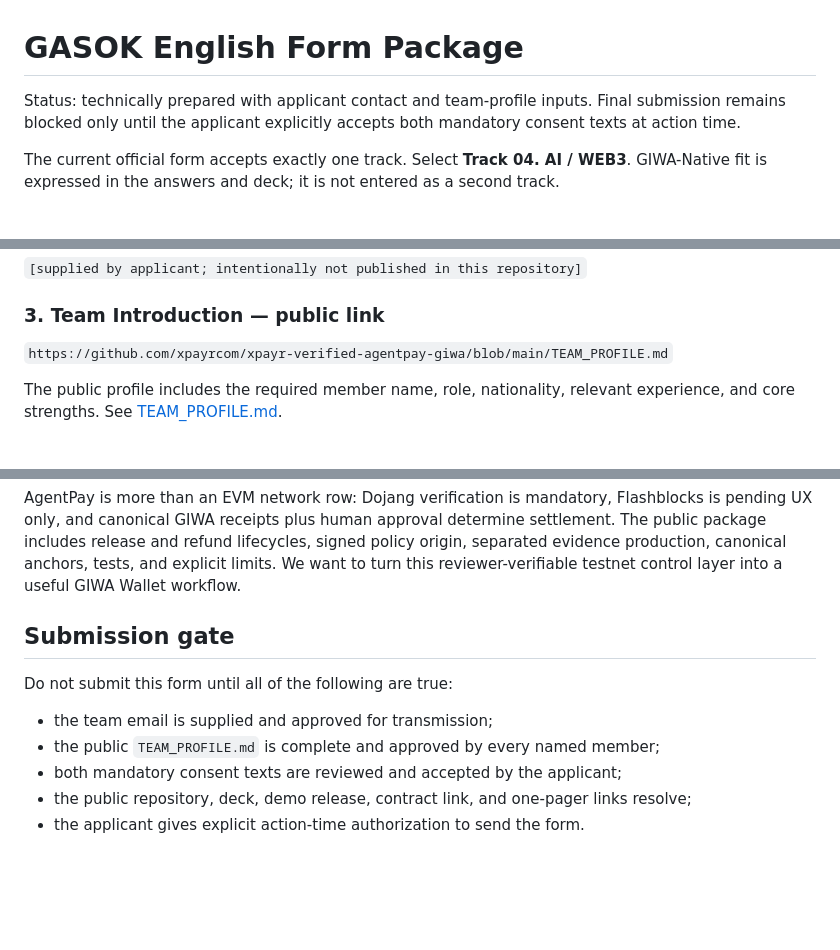
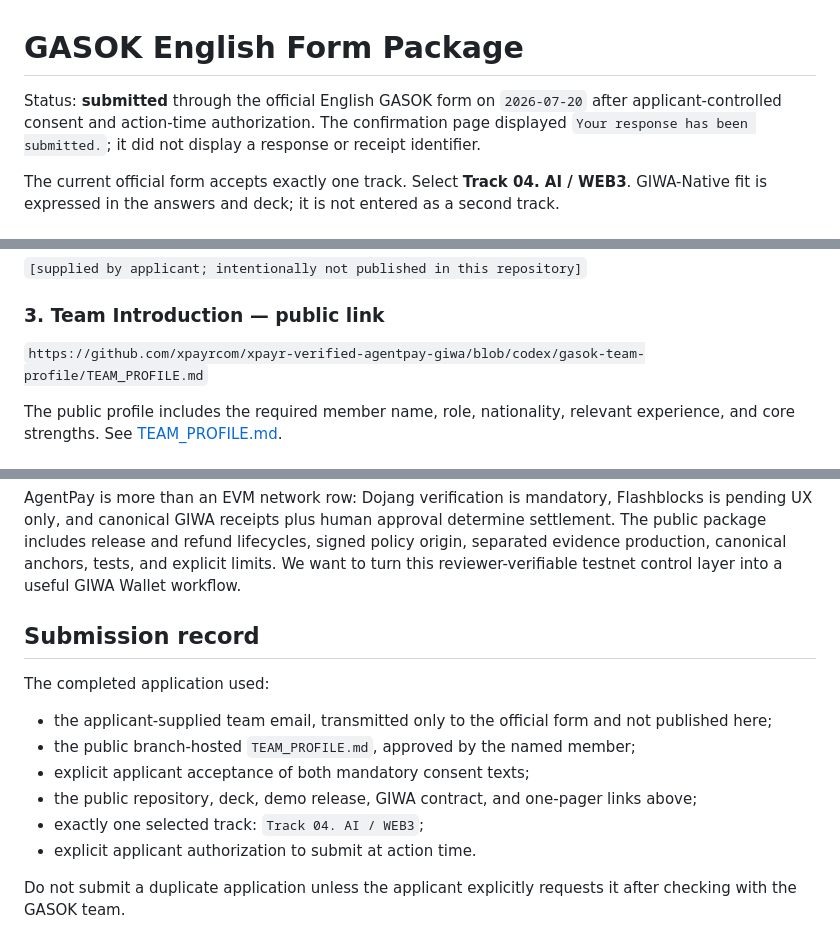
Before and after one commit to xpayrcom/xpayr-verified-agentpay-giwa, a Markdown page: GASOK_SUBMISSION.md, 3 parts joined by grey strips. Rendered like a GitHub page; blank space fills up the shorter version.

```diff
--- a/GASOK_SUBMISSION.md
+++ b/GASOK_SUBMISSION.md
@@ -1,6 +1,6 @@
 # GASOK English Form Package
 
-Status: technically prepared with applicant contact and team-profile inputs. Final submission remains blocked only until the applicant explicitly accepts both mandatory consent texts at action time.
+Status: **submitted** through the official English GASOK form on `2026-07-20` after applicant-controlled consent and action-time authorization. The confirmation page displayed `Your response has been submitted.`; it did not display a response or receipt identifier.
 
 The current official form accepts exactly one track. Select **Track 04. AI / WEB3**. GIWA-Native fit is expressed in the answers and deck; it is not entered as a second track.
 
@@ -16,7 +16,7 @@ The current official form accepts exactly one track. Select **Track 04. AI / WEB
 
 ### 3. Team Introduction — public link
 
-`https://github.com/xpayrcom/xpayr-verified-agentpay-giwa/blob/main/TEAM_PROFILE.md`
+`https://github.com/xpayrcom/xpayr-verified-agentpay-giwa/blob/codex/gasok-team-profile/TEAM_PROFILE.md`
 
 The public profile includes the required member name, role, nationality, relevant experience, and core strengths. See [TEAM_PROFILE.md](TEAM_PROFILE.md).
 
@@ -56,12 +56,15 @@ We seek GIWA Wallet and Dojang technical guidance, private-network access and mi
 
 AgentPay is more than an EVM network row: Dojang verification is mandatory, Flashblocks is pending UX only, and canonical GIWA receipts plus human approval determine settlement. The public package includes release and refund lifecycles, signed policy origin, separated evidence production, canonical anchors, tests, and explicit limits. We want to turn this reviewer-verifiable testnet control layer into a useful GIWA Wallet workflow.
 
-## Submission gate
+## Submission record
 
-Do not submit this form until all of the following are true:
+The completed application used:
 
-- the team email is supplied and approved for transmission;
-- the public `TEAM_PROFILE.md` is complete and approved by every named member;
-- both mandatory consent texts are reviewed and accepted by the applicant;
-- the public repository, deck, demo release, contract link, and one-pager links resolve;
-- the applicant gives explicit action-time authorization to send the form.
+- the applicant-supplied team email, transmitted only to the official form and not published here;
+- the public branch-hosted `TEAM_PROFILE.md`, approved by the named member;
+- explicit applicant acceptance of both mandatory consent texts;
+- the public repository, deck, demo release, GIWA contract, and one-pager links above;
+- exactly one selected track: `Track 04. AI / WEB3`;
+- explicit applicant authorization to submit at action time.
+
+Do not submit a duplicate application unless the applicant explicitly requests it after checking with the GASOK team.
```
Also changed, not shown: README.md (+1 -1 lines).
